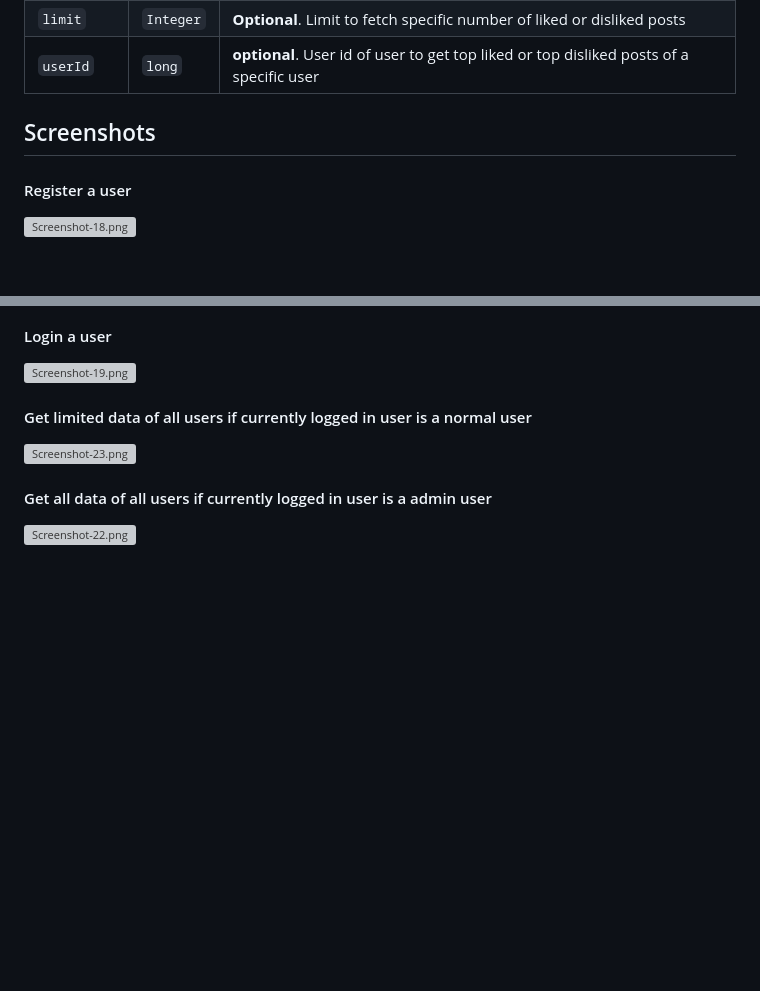
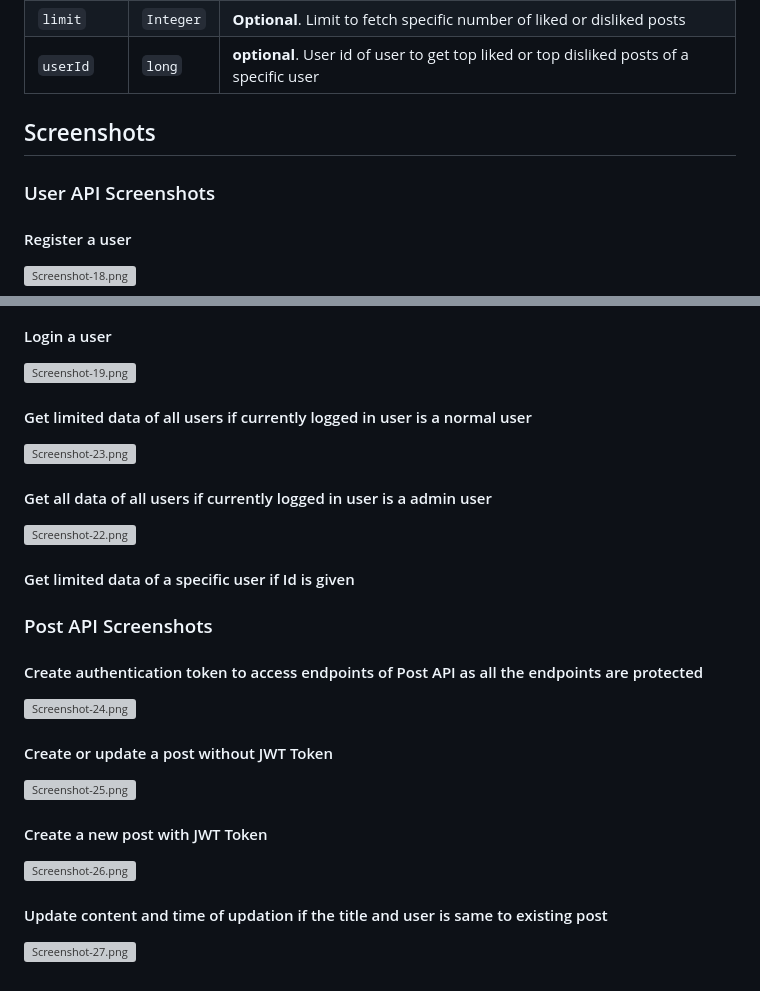
Before and after one commit to ManishChaudhari-11/The-Organic-Fruit-Website, a Markdown page: README.md, 2 parts joined by grey strips. Drawn GitHub-style; blank space fills up the shorter version; grey boxes are pictures that could not be loaded.

```diff
--- a/README.md
+++ b/README.md
@@ -207,6 +207,8 @@ To run this project
 
 ## Screenshots
 
+### User API Screenshots
+
 #### Register a user
 [![Screenshot-18.png](https://i.postimg.cc/05BnXSLT/Screenshot-18.png)](https://postimg.cc/w3DD71x2)
 
@@ -218,3 +220,20 @@ To run this project
 
 #### Get all data of all users if currently logged in user is a admin user
 [![Screenshot-22.png](https://i.postimg.cc/q7vk1gh5/Screenshot-22.png)](https://postimg.cc/75j86HN3)
+
+#### Get limited data of a specific user if Id is given
+
+
+### Post API Screenshots
+
+#### Create authentication token to access endpoints of Post API as all the endpoints are protected
+[![Screenshot-24.png](https://i.postimg.cc/DfRfYXqj/Screenshot-24.png)](https://postimg.cc/PNzkCNVY)
+
+#### Create or update a post without JWT Token
+[![Screenshot-25.png](https://i.postimg.cc/C5cGS4Sq/Screenshot-25.png)](https://postimg.cc/wRsykLtq)
+
+#### Create a new post with JWT Token
+[![Screenshot-26.png](https://i.postimg.cc/FKx1MH9f/Screenshot-26.png)](https://postimg.cc/8Fj1WDfD)
+
+#### Update content and time of updation if the title and user is same to existing post
+[![Screenshot-27.png](https://i.postimg.cc/J7YKw1nd/Screenshot-27.png)](https://postimg.cc/s1S57C5p)
```
